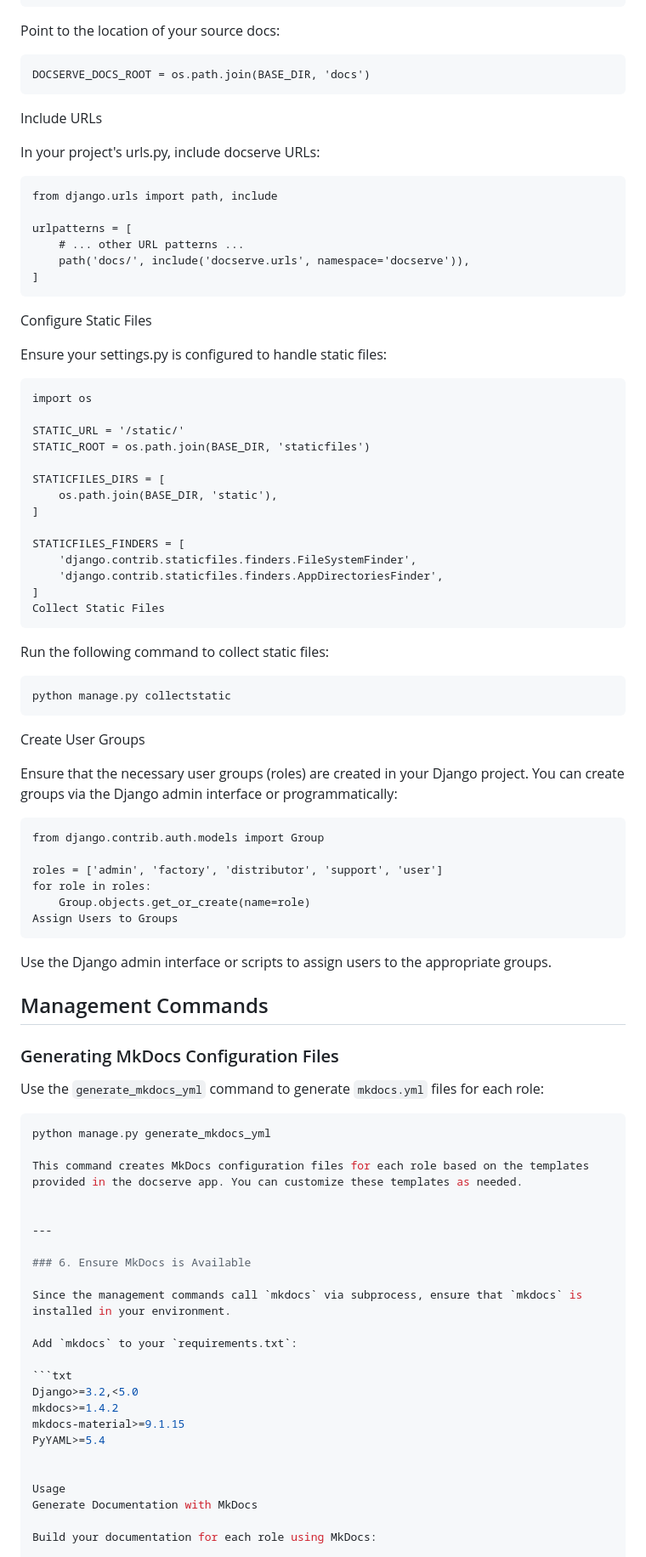
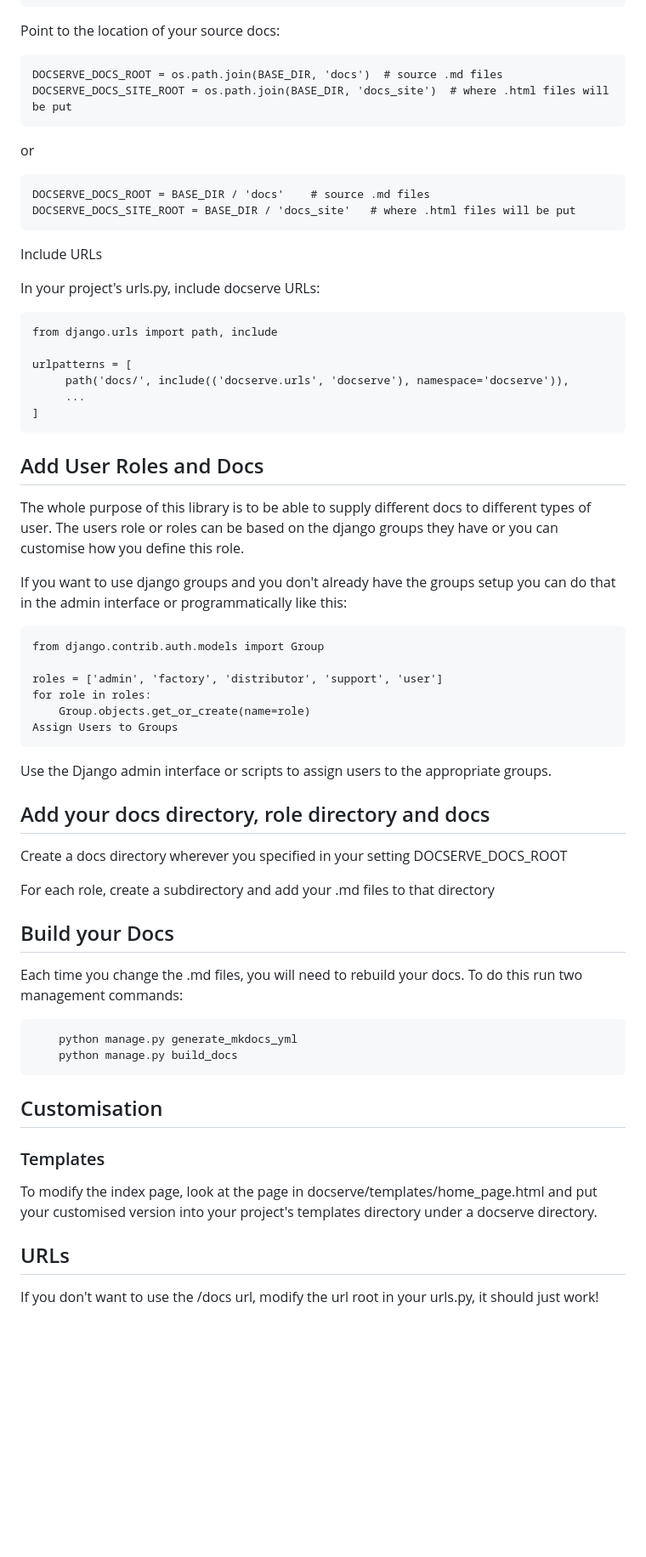
Before and after one commit to phoebebright/django-docserve, a Markdown page: README.md, the part around the change printed below. Shown: that part at 85% size. Rendered like a GitHub page; blank space fills up the shorter version.

````diff
--- a/README.md
+++ b/README.md
@@ -43,7 +43,14 @@ In your project's settings.py, add docserve to the INSTALLED_APPS list:
 
 Point to the location of your source docs:
 
-    DOCSERVE_DOCS_ROOT = os.path.join(BASE_DIR, 'docs')
+    DOCSERVE_DOCS_ROOT = os.path.join(BASE_DIR, 'docs')  # source .md files
+    DOCSERVE_DOCS_SITE_ROOT = os.path.join(BASE_DIR, 'docs_site')  # where .html files will be put
+
+or
+
+    DOCSERVE_DOCS_ROOT = BASE_DIR / 'docs'    # source .md files
+    DOCSERVE_DOCS_SITE_ROOT = BASE_DIR / 'docs_site'   # where .html files will be put
+
 
 Include URLs
 
@@ -52,39 +59,16 @@ In your project's urls.py, include docserve URLs:
     from django.urls import path, include
 
     urlpatterns = [
-        # ... other URL patterns ...
-        path('docs/', include('docserve.urls', namespace='docserve')),
+         path('docs/', include(('docserve.urls', 'docserve'), namespace='docserve')),
+         ...
     ]
 
-Configure Static Files
 
-Ensure your settings.py is configured to handle static files:
+## Add User Roles and Docs
 
+The whole purpose of this library is to be able to supply different docs to different types of user.  The users role or roles can be based on the django groups they have or you can customise how you define this role.
 
-    import os
-
-    STATIC_URL = '/static/'
-    STATIC_ROOT = os.path.join(BASE_DIR, 'staticfiles')
-
-    STATICFILES_DIRS = [
-        os.path.join(BASE_DIR, 'static'),
-    ]
-
-    STATICFILES_FINDERS = [
-        'django.contrib.staticfiles.finders.FileSystemFinder',
-        'django.contrib.staticfiles.finders.AppDirectoriesFinder',
-    ]
-    Collect Static Files
-
-Run the following command to collect static files:
-
-
-    python manage.py collectstatic
-
-Create User Groups
-
-Ensure that the necessary user groups (roles) are created in your Django project. You can create groups via the Django admin interface or programmatically:
-
+If you want to use django groups and you don't already have the groups setup you can do that in the admin interface or programmatically like this:
 
     from django.contrib.auth.models import Group
 
@@ -95,36 +79,27 @@ Ensure that the necessary user groups (roles) are created in your Django project
 
 Use the Django admin interface or scripts to assign users to the appropriate groups.
 
+## Add your docs directory, role directory and docs
 
-## Management Commands
+Create a docs directory wherever you specified in your setting DOCSERVE_DOCS_ROOT
 
-### Generating MkDocs Configuration Files
-
-Use the `generate_mkdocs_yml` command to generate `mkdocs.yml` files for each role:
-
-```bash
-python manage.py generate_mkdocs_yml
-
-This command creates MkDocs configuration files for each role based on the templates provided in the docserve app. You can customize these templates as needed.
+For each role, create a subdirectory and add your .md files to that directory
 
 
----
+## Build your Docs
 
-### 6. Ensure MkDocs is Available
+Each time you change the .md files, you will need to rebuild your docs.  To do this run two management commands:
 
-Since the management commands call `mkdocs` via subprocess, ensure that `mkdocs` is installed in your environment.
+        python manage.py generate_mkdocs_yml
+        python manage.py build_docs
 
-Add `mkdocs` to your `requirements.txt`:
+## Customisation
 
-```txt
-Django>=3.2,<5.0
-mkdocs>=1.4.2
-mkdocs-material>=9.1.15
-PyYAML>=5.4
+### Templates
 
+To modify the index page, look at the page in docserve/templates/home_page.html and put your customised version into your project's templates directory under a docserve directory.
 
-Usage
-Generate Documentation with MkDocs
+## URLs
 
-Build your documentation for each role using MkDocs:
+If you don't want to use the /docs url, modify the url root in your urls.py, it should just work!
 
````
Also changed, not shown: other parts of README.md (+5 -65 lines).
